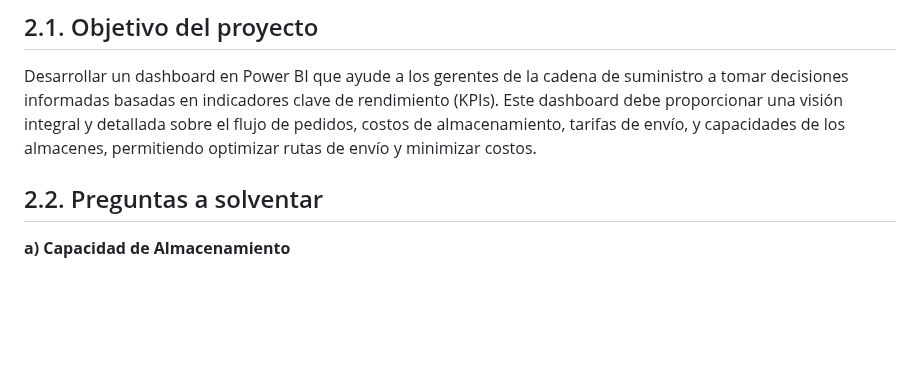
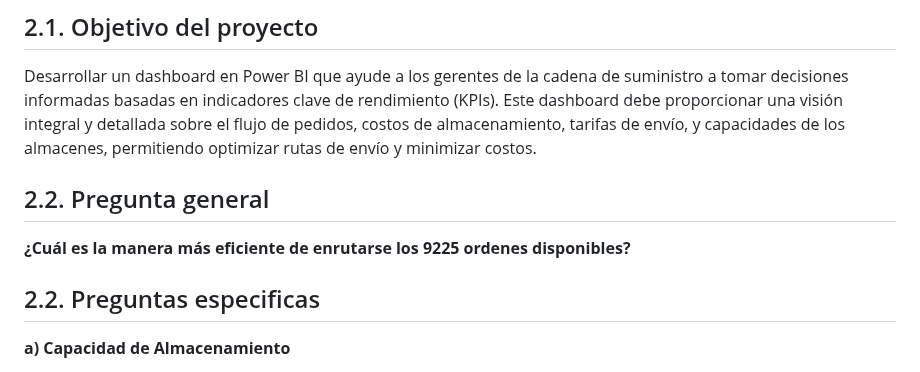
Before and after one commit to osvaldoroche/proyectos, a Markdown page: D_Supply_Chain_Logistics/LogicaNegocio.md, the part around one of its changes. Drawn GitHub-style; blank space fills up the shorter version.

```diff
--- a/D_Supply_Chain_Logistics/LogicaNegocio.md
+++ b/D_Supply_Chain_Logistics/LogicaNegocio.md
@@ -19,8 +19,11 @@ El fabricante de microchips necesita optimizar su red logística de salida para
 
 Desarrollar un dashboard en Power BI que ayude a los gerentes de la cadena de suministro a tomar decisiones informadas basadas en indicadores clave de rendimiento (KPIs). Este dashboard debe proporcionar una visión integral y detallada sobre el flujo de pedidos, costos de almacenamiento, tarifas de envío, y capacidades de los almacenes, permitiendo optimizar rutas de envío y minimizar costos.
 
+## 2.2. Pregunta general
 
-## 2.2. Preguntas a solventar
+**¿Cuál es la manera más eficiente de enrutarse los 9225 ordenes disponibles?**
+
+## 2.2. Preguntas especificas
 
 **a) Capacidad de Almacenamiento**
 
```
Also changed, not shown: other parts of D_Supply_Chain_Logistics/LogicaNegocio.md (+20 -13 lines).
